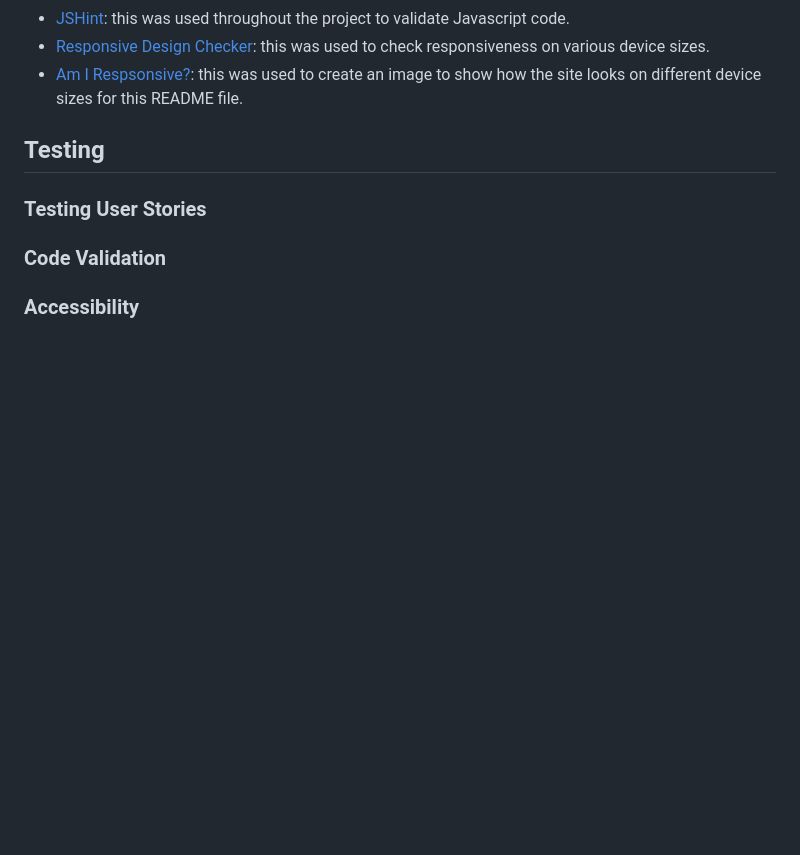
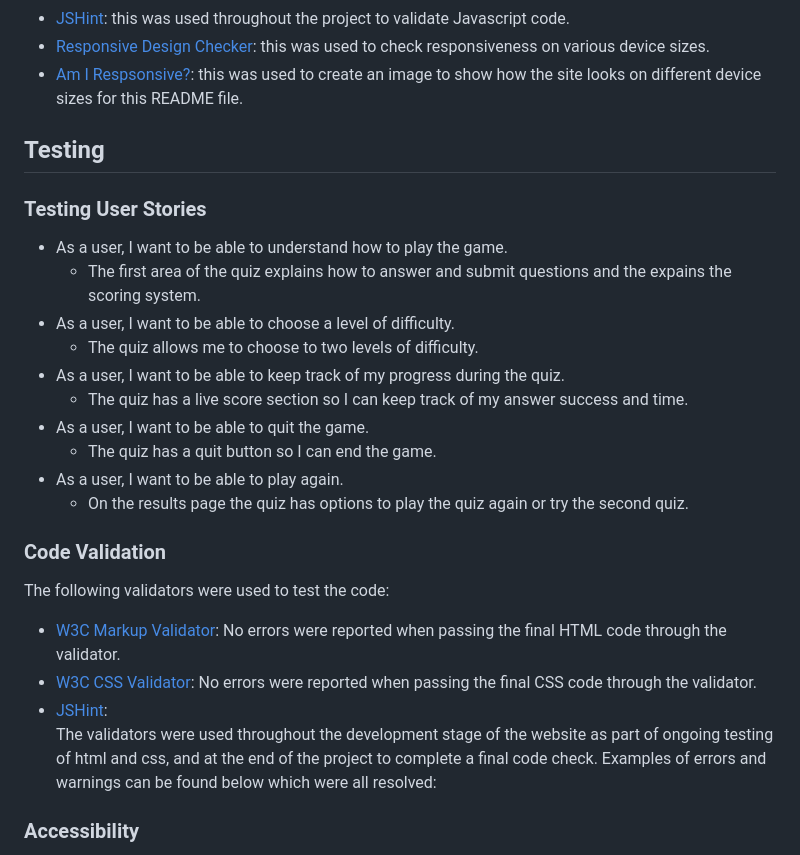
Before and after one commit to orlagh-sweeney/f1-quiz, a Markdown page: README.md, the part around the change printed below. Rendered like a GitHub page; blank space fills up the shorter version.

```diff
--- a/README.md
+++ b/README.md
@@ -95,6 +98,24 @@ The completed project can be viewed here:
 - [Am I Respsonsive?](https://ui.dev/amiresponsive): this was used to create an image to show how the site looks on different device sizes for this README file.
 
 ## Testing
+
 ### Testing User Stories
+- As a user, I want to be able to understand how to play the game.
+    - The first area of the quiz explains how to answer and submit questions and the expains the scoring system.
+- As a user, I want to be able to choose a level of difficulty.
+    - The quiz allows me to choose to two levels of difficulty.
+- As a user, I want to be able to keep track of my progress during the quiz.
+    - The quiz has a live score section so I can keep track of my answer success and time.
+- As a user, I want to be able to quit the game.
+     - The quiz has a quit button so I can end the game.
+- As a user, I want to be able to play again.
+    - On the results page the quiz has options to play the quiz again or try the second quiz.
+
 ### Code Validation
+The following validators were used to test the code:
+- [W3C Markup Validator](https://validator.w3.org/): No errors were reported when passing the final HTML code through the validator.
+- [W3C CSS Validator](https://jigsaw.w3.org/css-validator/): No errors were reported when passing the final CSS code through the validator. <br>
+- [JSHint](https://jshint.com/): <br>
+The validators were used throughout the development stage of the website as part of ongoing testing of html and css, and at the end of the project to complete a final code check. Examples of errors and warnings can be found below which were all resolved:
+
 ### Accessibility
```
Also changed, not shown: other parts of README.md (+35 -0 lines).
